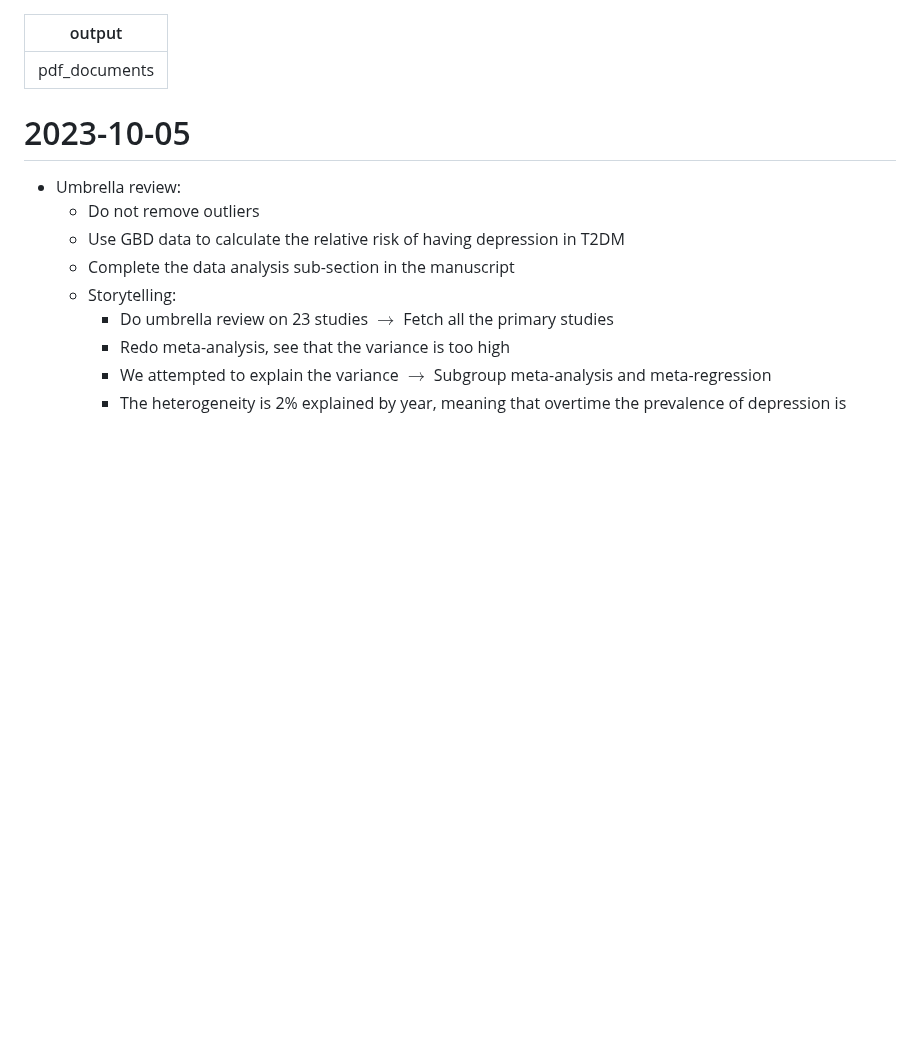
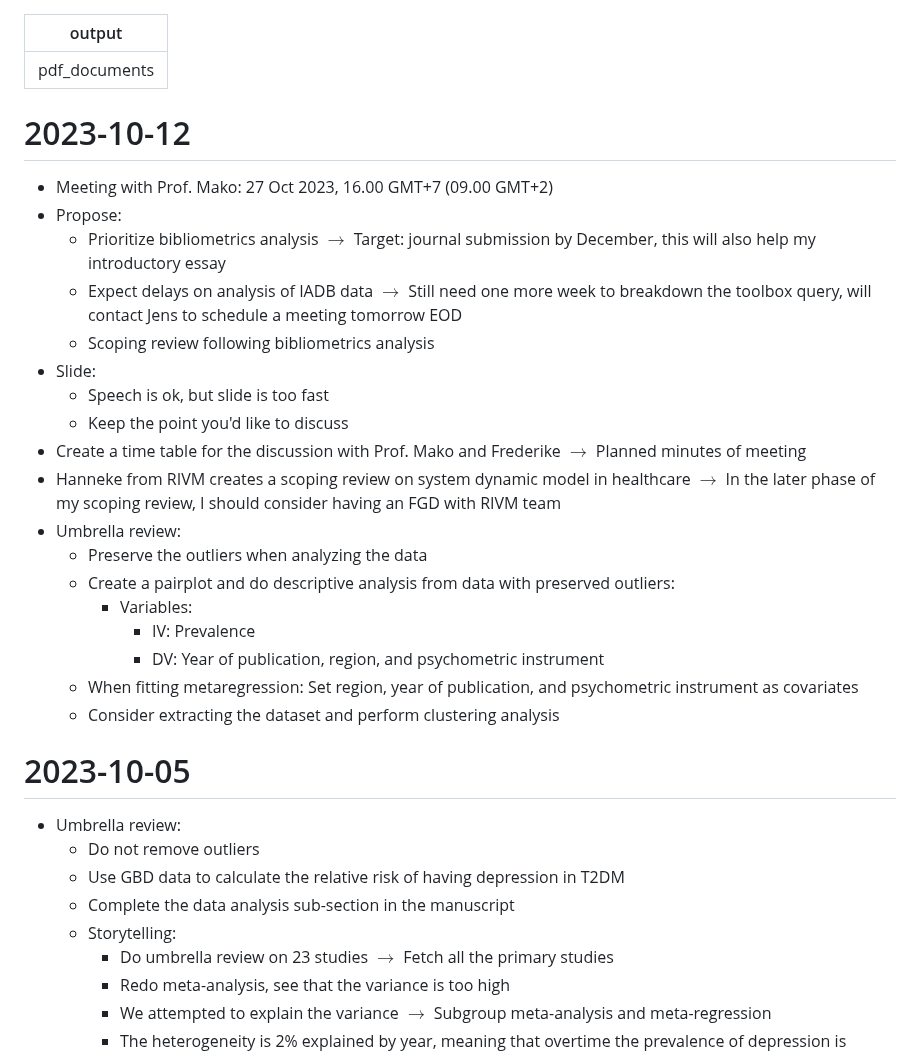
Before and after one commit to namakala/journey-log, a Markdown page: task.md, the part around the change. Drawn GitHub-style; blank space fills up the shorter version.

Commit message:
Discussion on 2023-10-12

```diff
--- a/task.md
+++ b/task.md
@@ -1,6 +1,27 @@
 ---
 output: pdf_documents
 ---
+
+# 2023-10-12
+
+- Meeting with Prof. Mako: 27 Oct 2023, 16.00 GMT+7 (09.00 GMT+2)
+- Propose:
+  - Prioritize bibliometrics analysis $\to$ Target: journal submission by December, this will also help my introductory essay
+  - Expect delays on analysis of IADB data $\to$ Still need one more week to breakdown the toolbox query, will contact Jens to schedule a meeting tomorrow EOD
+  - Scoping review following bibliometrics analysis
+- Slide:
+  - Speech is ok, but slide is too fast
+  - Keep the point you'd like to discuss
+- Create a time table for the discussion with Prof. Mako and Frederike $\to$ Planned minutes of meeting
+- Hanneke from RIVM creates a scoping review on system dynamic model in healthcare $\to$ In the later phase of my scoping review, I should consider having an FGD with RIVM team
+- Umbrella review:
+  - Preserve the outliers when analyzing the data
+  - Create a pairplot and do descriptive analysis from data with preserved outliers:
+    - Variables:
+      - IV: Prevalence
+      - DV: Year of publication, region, and psychometric instrument
+  - When fitting metaregression: Set region, year of publication, and psychometric instrument as covariates
+  - Consider extracting the dataset and perform clustering analysis
 
 # 2023-10-05
 
```
